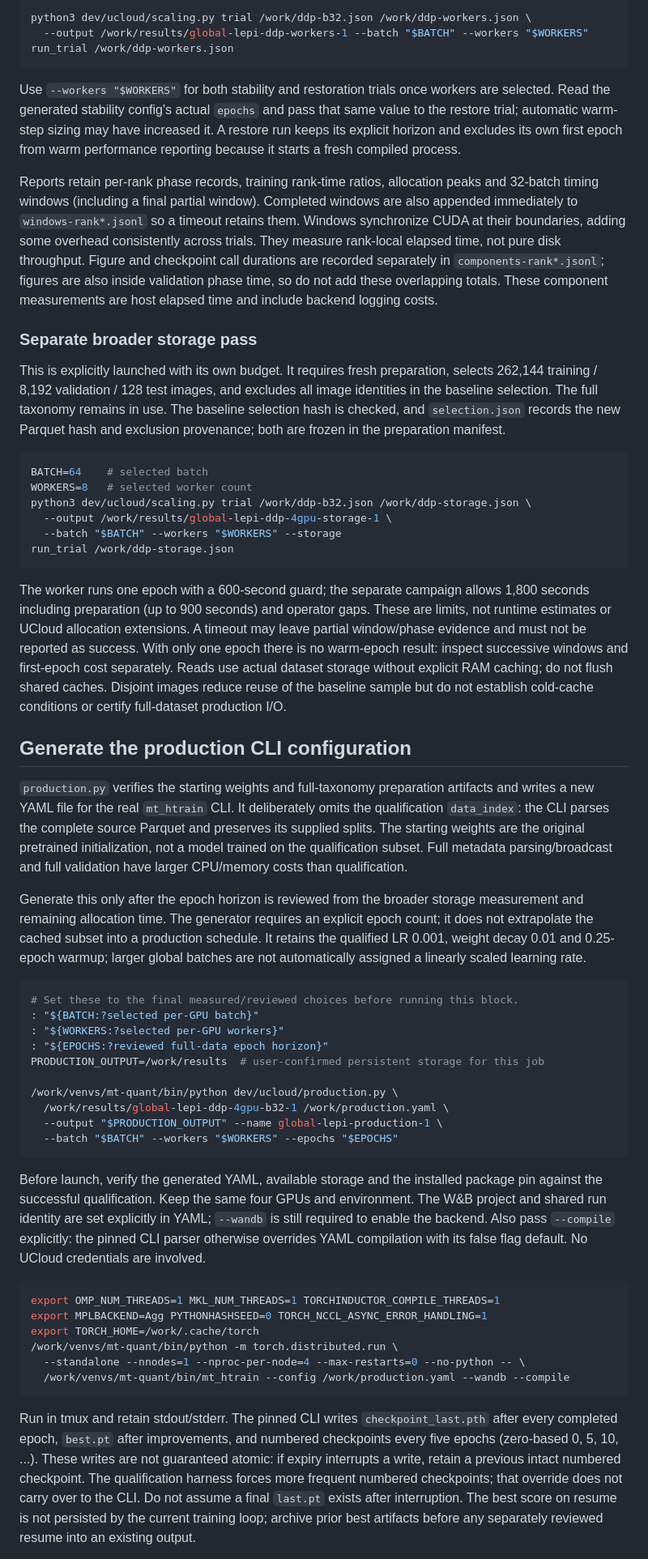
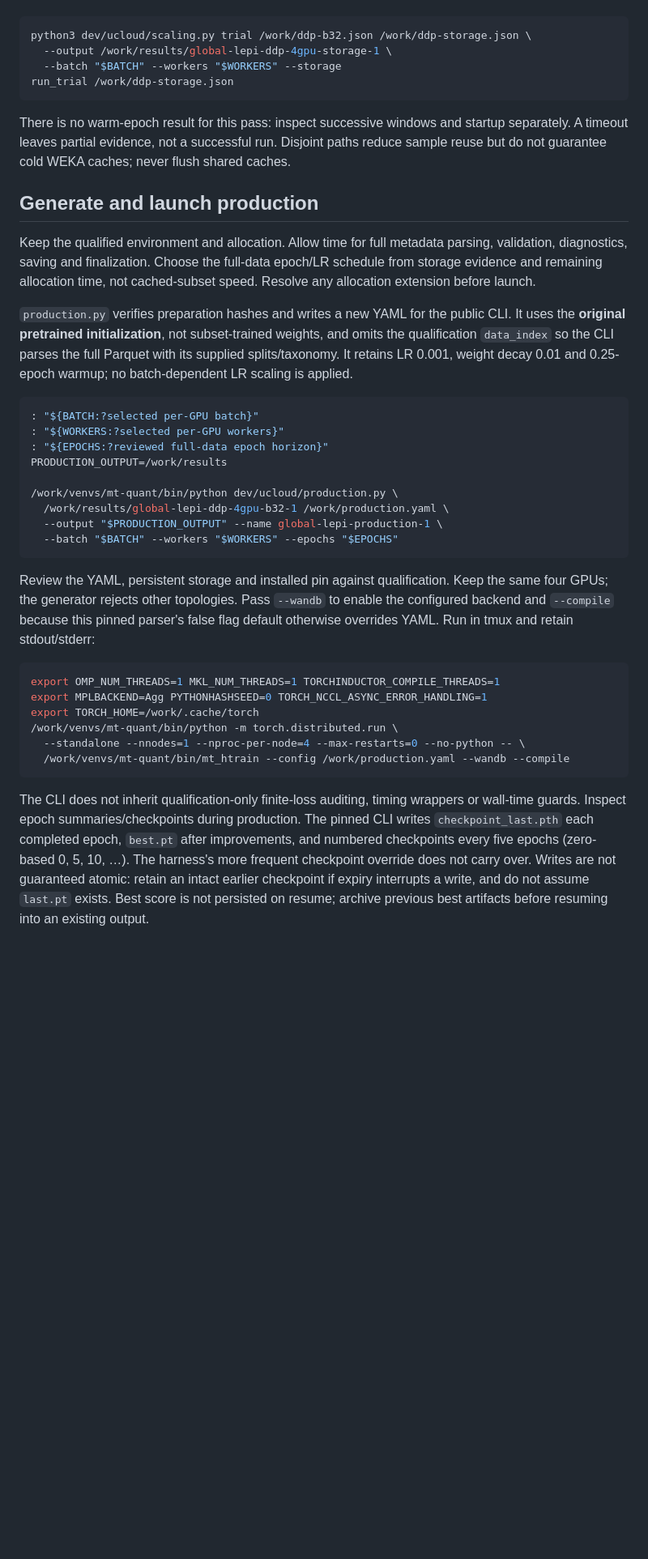
Before and after one commit to asgersvenning/mini_trainer, a Markdown page: dev/ucloud/ddp.md, the part around one of its changes. Shown at 81% size. Drawn GitHub-style; blank space fills up the shorter version.

````diff
--- a/dev/ucloud/ddp.md
+++ b/dev/ucloud/ddp.md
@@ -183,72 +152,33 @@ cannot select production storage concurrency by itself.
 
 ```bash
-python3 dev/ucloud/scaling.py trial /work/ddp-b32.json /work/ddp-workers.json \
-  --output /work/results/global-lepi-ddp-workers-1 --batch "$BATCH" --workers "$WORKERS"
-run_trial /work/ddp-workers.json
-```
-
-Use `--workers "$WORKERS"` for both stability and restoration trials once workers
-are selected. Read the generated stability config's actual `epochs` and pass that
-same value to the restore trial; automatic warm-step sizing may have increased it.
-A restore run keeps its explicit horizon and excludes its own first epoch from warm
-performance reporting because it starts a fresh compiled process.
-
-Reports retain per-rank phase records, training rank-time ratios, allocation peaks
-and 32-batch timing windows (including a final partial window). Completed windows are also appended immediately
-to `windows-rank*.jsonl` so a timeout retains them. Windows synchronize
-CUDA at their boundaries, adding some overhead consistently across trials. They
-measure rank-local elapsed time, not pure disk throughput. Figure and checkpoint
-call durations are recorded separately in `components-rank*.jsonl`; figures are
-also inside validation phase time, so do not add these overlapping totals. These
-component measurements are host elapsed time and include backend logging costs.
-
-### Separate broader storage pass
-
-This is explicitly launched with its own budget. It requires fresh preparation,
-selects 262,144 training / 8,192 validation / 128 test images, and excludes all image
-identities in the baseline selection. The full taxonomy remains in use. The
-baseline selection hash is checked, and `selection.json` records the new Parquet
-hash and exclusion provenance; both are frozen in the preparation manifest.
-
-```bash
-BATCH=64    # selected batch
-WORKERS=8   # selected worker count
 python3 dev/ucloud/scaling.py trial /work/ddp-b32.json /work/ddp-storage.json \
   --output /work/results/global-lepi-ddp-4gpu-storage-1 \
   --batch "$BATCH" --workers "$WORKERS" --storage
 run_trial /work/ddp-storage.json
 ```
 
-The worker runs one epoch with a 600-second guard; the separate campaign allows
-1,800 seconds including preparation (up to 900 seconds) and operator gaps. These
-are limits, not runtime estimates or UCloud allocation extensions. A timeout may
-leave partial window/phase evidence and must not be reported as success. With only
-one epoch there is no warm-epoch result: inspect successive windows and first-epoch
-cost separately. Reads use actual dataset storage without explicit RAM caching;
-do not flush shared caches. Disjoint images reduce reuse of the baseline sample
-but do not establish cold-cache conditions or certify full-dataset production I/O.
+There is no warm-epoch result for this pass: inspect successive windows and startup
+separately. A timeout leaves partial evidence, not a successful run. Disjoint paths
+reduce sample reuse but do not guarantee cold WEKA caches; never flush shared caches.
 
-## Generate the production CLI configuration
+## Generate and launch production
 
-`production.py` verifies the starting weights and full-taxonomy preparation artifacts
-and writes a new YAML file for the real `mt_htrain` CLI. It deliberately omits the
-qualification `data_index`: the CLI parses the complete source Parquet and preserves
-its supplied splits. The starting weights are the original pretrained initialization,
-not a model trained on the qualification subset. Full metadata parsing/broadcast and
-full validation have larger CPU/memory costs than qualification.
+Keep the qualified environment and allocation. Allow time for full metadata parsing,
+validation, diagnostics, saving and finalization. Choose the full-data epoch/LR
+schedule from storage evidence and remaining allocation time, not cached-subset
+speed. Resolve any allocation extension before launch.
 
-Generate this only after the epoch horizon is reviewed from the broader storage
-measurement and remaining allocation time. The generator requires an explicit epoch
-count; it does not extrapolate the cached subset into a production schedule. It
-retains the qualified LR 0.001, weight decay 0.01 and 0.25-epoch warmup; larger global
-batches are not automatically assigned a linearly scaled learning rate.
+`production.py` verifies preparation hashes and writes a new YAML for the public
+CLI. It uses the **original pretrained initialization**, not subset-trained weights,
+and omits the qualification `data_index` so the CLI parses the full Parquet with
+its supplied splits/taxonomy. It retains LR 0.001, weight decay 0.01 and 0.25-epoch
+warmup; no batch-dependent LR scaling is applied.
 
 ```bash
-# Set these to the final measured/reviewed choices before running this block.
 : "${BATCH:?selected per-GPU batch}"
 : "${WORKERS:?selected per-GPU workers}"
 : "${EPOCHS:?reviewed full-data epoch horizon}"
-PRODUCTION_OUTPUT=/work/results  # user-confirmed persistent storage for this job
+PRODUCTION_OUTPUT=/work/results
 
 /work/venvs/mt-quant/bin/python dev/ucloud/production.py \
   /work/results/global-lepi-ddp-4gpu-b32-1 /work/production.yaml \
@@ -256,12 +186,10 @@ PRODUCTION_OUTPUT=/work/results  # user-confirmed persistent storage for this jo
   --batch "$BATCH" --workers "$WORKERS" --epochs "$EPOCHS"
 ```
 
-Before launch, verify the generated YAML, available storage and the installed package
-pin against the successful qualification. Keep the same four GPUs and environment.
-The W&B project and shared run identity are set explicitly in YAML; `--wandb` is still
-required to enable the backend. Also pass `--compile` explicitly: the pinned CLI
-parser otherwise overrides YAML compilation with its false flag default.
-No UCloud credentials are involved.
+Review the YAML, persistent storage and installed pin against qualification. Keep
+the same four GPUs; the generator rejects other topologies. Pass `--wandb` to enable
+the configured backend and `--compile` because this pinned parser's false flag
+default otherwise overrides YAML. Run in tmux and retain stdout/stderr:
 
 ```bash
 export OMP_NUM_THREADS=1 MKL_NUM_THREADS=1 TORCHINDUCTOR_COMPILE_THREADS=1
@@ -272,12 +200,12 @@ export TORCH_HOME=/work/.cache/torch
   /work/venvs/mt-quant/bin/mt_htrain --config /work/production.yaml --wandb --compile
 ```
 
-Run in tmux and retain stdout/stderr. The pinned CLI writes `checkpoint_last.pth`
-after every completed epoch, `best.pt` after improvements, and numbered checkpoints
-every five epochs (zero-based 0, 5, 10, ...). These writes are not guaranteed atomic:
-if expiry interrupts a write, retain a previous intact numbered checkpoint. The
-qualification harness forces more frequent numbered checkpoints; that override does
-not carry over to the CLI. Do not assume a final `last.pt` exists after interruption.
-The best score on resume is not persisted by the current training loop; archive prior
-best artifacts before any separately reviewed resume into an existing output.
+The CLI does not inherit qualification-only finite-loss auditing, timing wrappers
+or wall-time guards. Inspect epoch summaries/checkpoints during production. The
+pinned CLI writes `checkpoint_last.pth` each completed epoch, `best.pt` after
+improvements, and numbered checkpoints every five epochs (zero-based 0, 5, 10, …).
+The harness's more frequent checkpoint override does not carry over. Writes are
+not guaranteed atomic: retain an intact earlier checkpoint if expiry interrupts a
+write, and do not assume `last.pt` exists. Best score is not persisted on resume;
+archive previous best artifacts before resuming into an existing output.
 
````
Also changed, not shown: other parts of dev/ucloud/ddp.md (+89 -127 lines).
